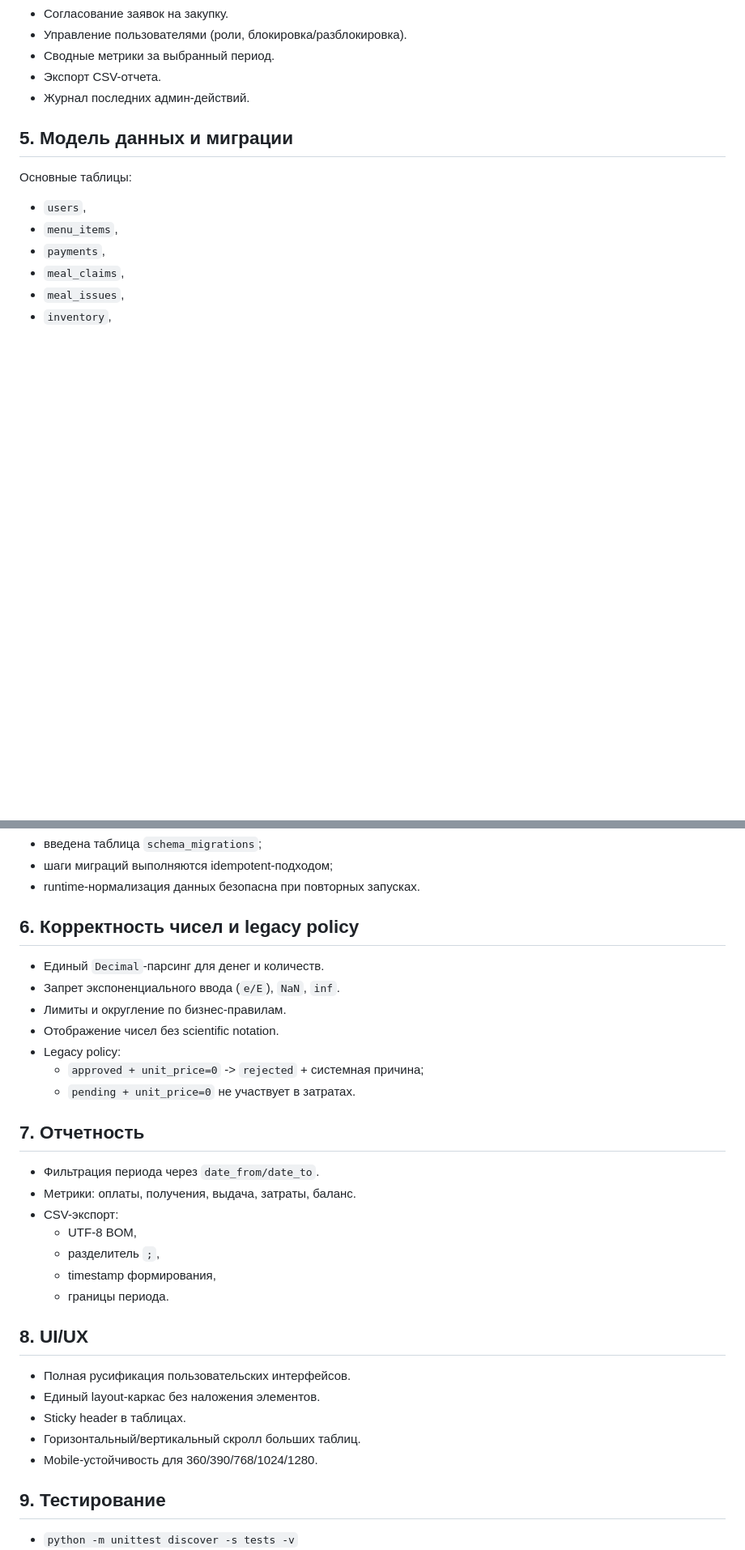
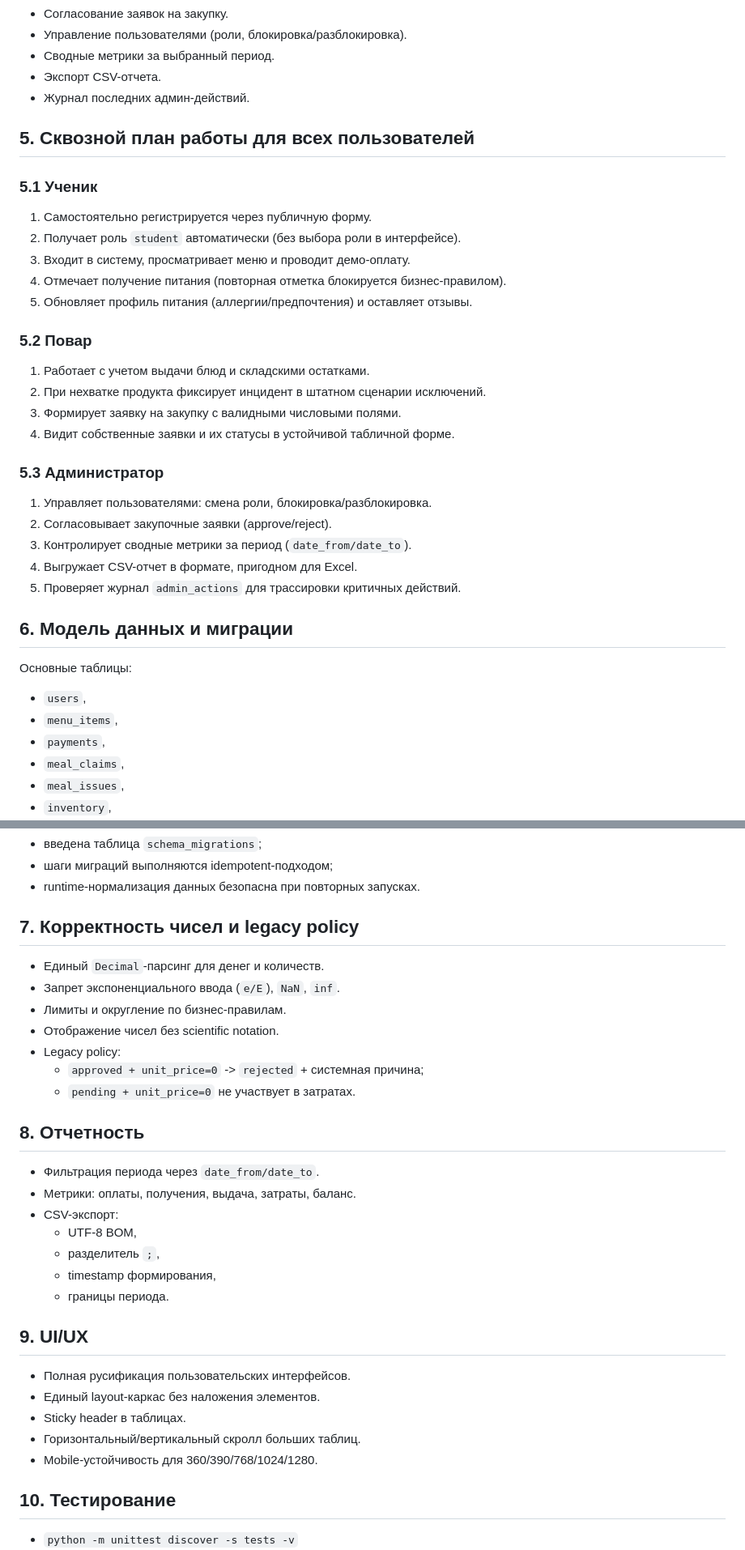
Before and after one commit to Pelmeshka126/Predprof-case2-canteen, a Markdown page: docs/full_case_text.md, 2 parts joined by grey strips. Shown at 81% size. Rendered like a GitHub page; blank space fills up the shorter version.

```diff
--- a/docs/full_case_text.md
+++ b/docs/full_case_text.md
@@ -60,7 +60,32 @@
 - Экспорт CSV-отчета.
 - Журнал последних админ-действий.
 
-## 5. Модель данных и миграции
+## 5. Сквозной план работы для всех пользователей
+
+### 5.1 Ученик
+
+1. Самостоятельно регистрируется через публичную форму.
+2. Получает роль `student` автоматически (без выбора роли в интерфейсе).
+3. Входит в систему, просматривает меню и проводит демо-оплату.
+4. Отмечает получение питания (повторная отметка блокируется бизнес-правилом).
+5. Обновляет профиль питания (аллергии/предпочтения) и оставляет отзывы.
+
+### 5.2 Повар
+
+1. Работает с учетом выдачи блюд и складскими остатками.
+2. При нехватке продукта фиксирует инцидент в штатном сценарии исключений.
+3. Формирует заявку на закупку с валидными числовыми полями.
+4. Видит собственные заявки и их статусы в устойчивой табличной форме.
+
+### 5.3 Администратор
+
+1. Управляет пользователями: смена роли, блокировка/разблокировка.
+2. Согласовывает закупочные заявки (approve/reject).
+3. Контролирует сводные метрики за период (`date_from/date_to`).
+4. Выгружает CSV-отчет в формате, пригодном для Excel.
+5. Проверяет журнал `admin_actions` для трассировки критичных действий.
+
+## 6. Модель данных и миграции
 
 Основные таблицы:
 - `users`,
@@ -78,7 +103,7 @@
 - шаги миграций выполняются idempotent-подходом;
 - runtime-нормализация данных безопасна при повторных запусках.
 
-## 6. Корректность чисел и legacy policy
+## 7. Корректность чисел и legacy policy
 
 - Единый `Decimal`-парсинг для денег и количеств.
 - Запрет экспоненциального ввода (`e/E`), `NaN`, `inf`.
@@ -88,7 +113,7 @@
   - `approved + unit_price=0` -> `rejected` + системная причина;
   - `pending + unit_price=0` не участвует в затратах.
 
-## 7. Отчетность
+## 8. Отчетность
 
 - Фильтрация периода через `date_from/date_to`.
 - Метрики: оплаты, получения, выдача, затраты, баланс.
@@ -98,7 +123,7 @@
   - timestamp формирования,
   - границы периода.
 
-## 8. UI/UX
+## 9. UI/UX
 
 - Полная русификация пользовательских интерфейсов.
 - Единый layout-каркас без наложения элементов.
@@ -106,7 +131,7 @@
 - Горизонтальный/вертикальный скролл больших таблиц.
 - Mobile-устойчивость для 360/390/768/1024/1280.
 
-## 9. Тестирование
+## 10. Тестирование
 
 - `python -m unittest discover -s tests -v`
 - 32 интеграционных теста:
```
Also changed, not shown: other parts of docs/full_case_text.md (+2 -2 lines), README.md (+29 -0 lines), docs/role_plan_all_users.md (added, +50 -0 lines).
